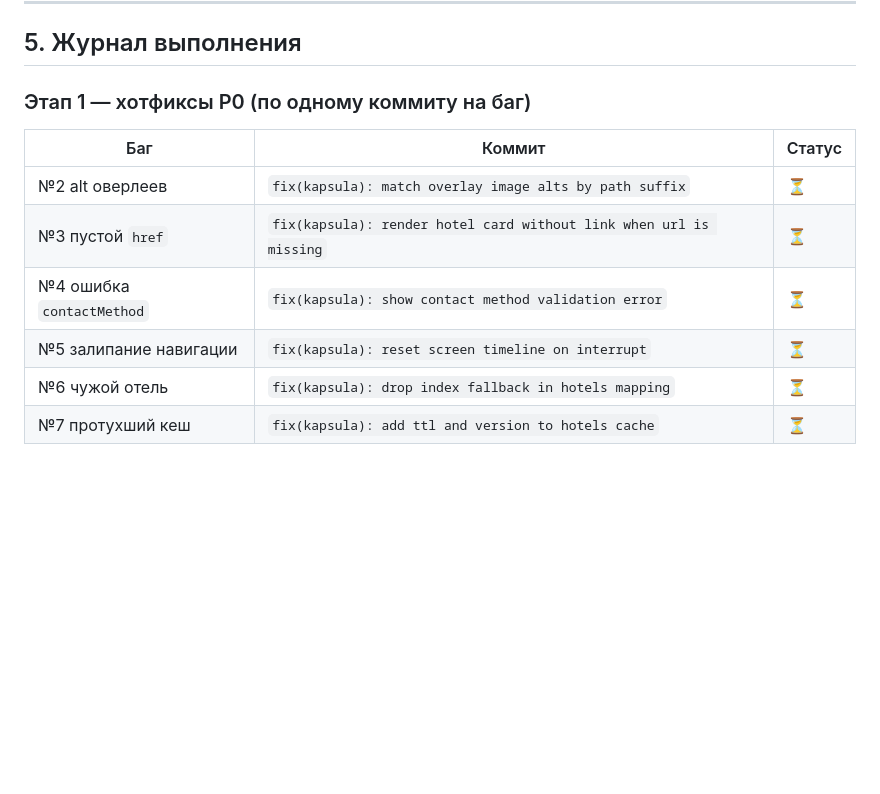
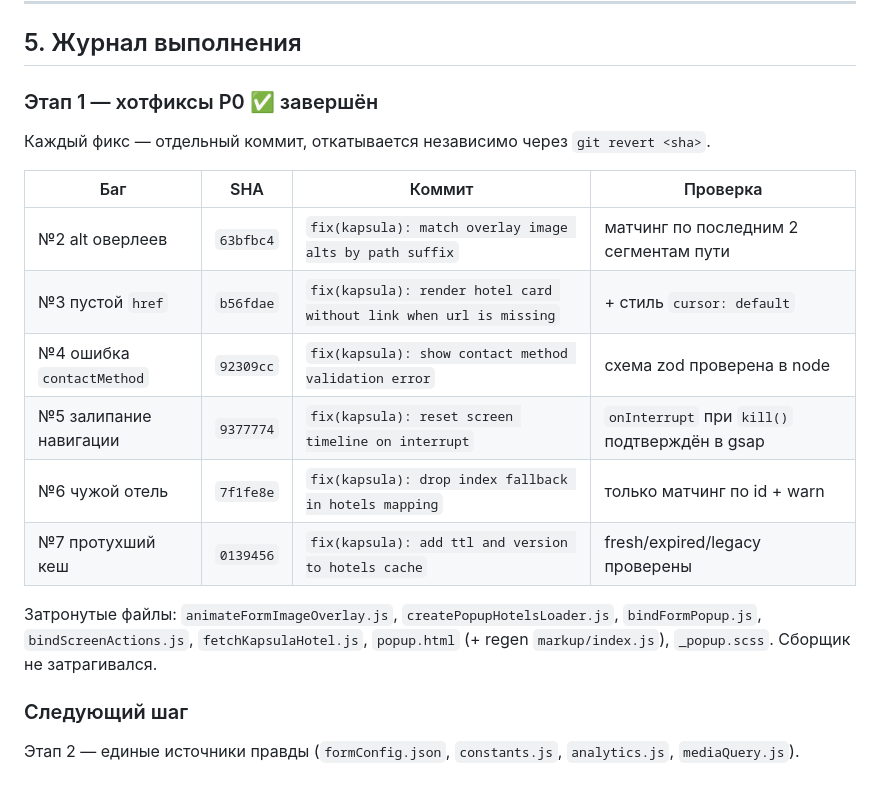
Before and after one commit to MikeGankin/kapsula, a Markdown page: REFACTORING_PLAN.md, the part around the change. Rendered like a GitHub page; blank space fills up the shorter version.

Commit message:
docs(kapsula): record stage 1 hotfix results

```diff
--- a/REFACTORING_PLAN.md
+++ b/REFACTORING_PLAN.md
@@ -197,12 +197,21 @@
 
 ## 5. Журнал выполнения
 
-### Этап 1 — хотфиксы P0 (по одному коммиту на баг)
-| Баг | Коммит | Статус |
-|-----|--------|--------|
-| №2 alt оверлеев | `fix(kapsula): match overlay image alts by path suffix` | ⏳ |
-| №3 пустой `href` | `fix(kapsula): render hotel card without link when url is missing` | ⏳ |
-| №4 ошибка `contactMethod` | `fix(kapsula): show contact method validation error` | ⏳ |
-| №5 залипание навигации | `fix(kapsula): reset screen timeline on interrupt` | ⏳ |
-| №6 чужой отель | `fix(kapsula): drop index fallback in hotels mapping` | ⏳ |
-| №7 протухший кеш | `fix(kapsula): add ttl and version to hotels cache` | ⏳ |
+### Этап 1 — хотфиксы P0 ✅ завершён
+Каждый фикс — отдельный коммит, откатывается независимо через `git revert <sha>`.
+
+| Баг | SHA | Коммит | Проверка |
+|-----|-----|--------|----------|
+| №2 alt оверлеев | `63bfbc4` | `fix(kapsula): match overlay image alts by path suffix` | матчинг по последним 2 сегментам пути |
+| №3 пустой `href` | `b56fdae` | `fix(kapsula): render hotel card without link when url is missing` | + стиль `cursor: default` |
+| №4 ошибка `contactMethod` | `92309cc` | `fix(kapsula): show contact method validation error` | схема zod проверена в node |
+| №5 залипание навигации | `9377774` | `fix(kapsula): reset screen timeline on interrupt` | `onInterrupt` при `kill()` подтверждён в gsap |
+| №6 чужой отель | `7f1fe8e` | `fix(kapsula): drop index fallback in hotels mapping` | только матчинг по id + warn |
+| №7 протухший кеш | `0139456` | `fix(kapsula): add ttl and version to hotels cache` | fresh/expired/legacy проверены |
+
+Затронутые файлы: `animateFormImageOverlay.js`, `createPopupHotelsLoader.js`, `bindFormPopup.js`,
+`bindScreenActions.js`, `fetchKapsulaHotel.js`, `popup.html` (+ regen `markup/index.js`), `_popup.scss`.
+Сборщик не затрагивался.
+
+### Следующий шаг
+Этап 2 — единые источники правды (`formConfig.json`, `constants.js`, `analytics.js`, `mediaQuery.js`).
```
